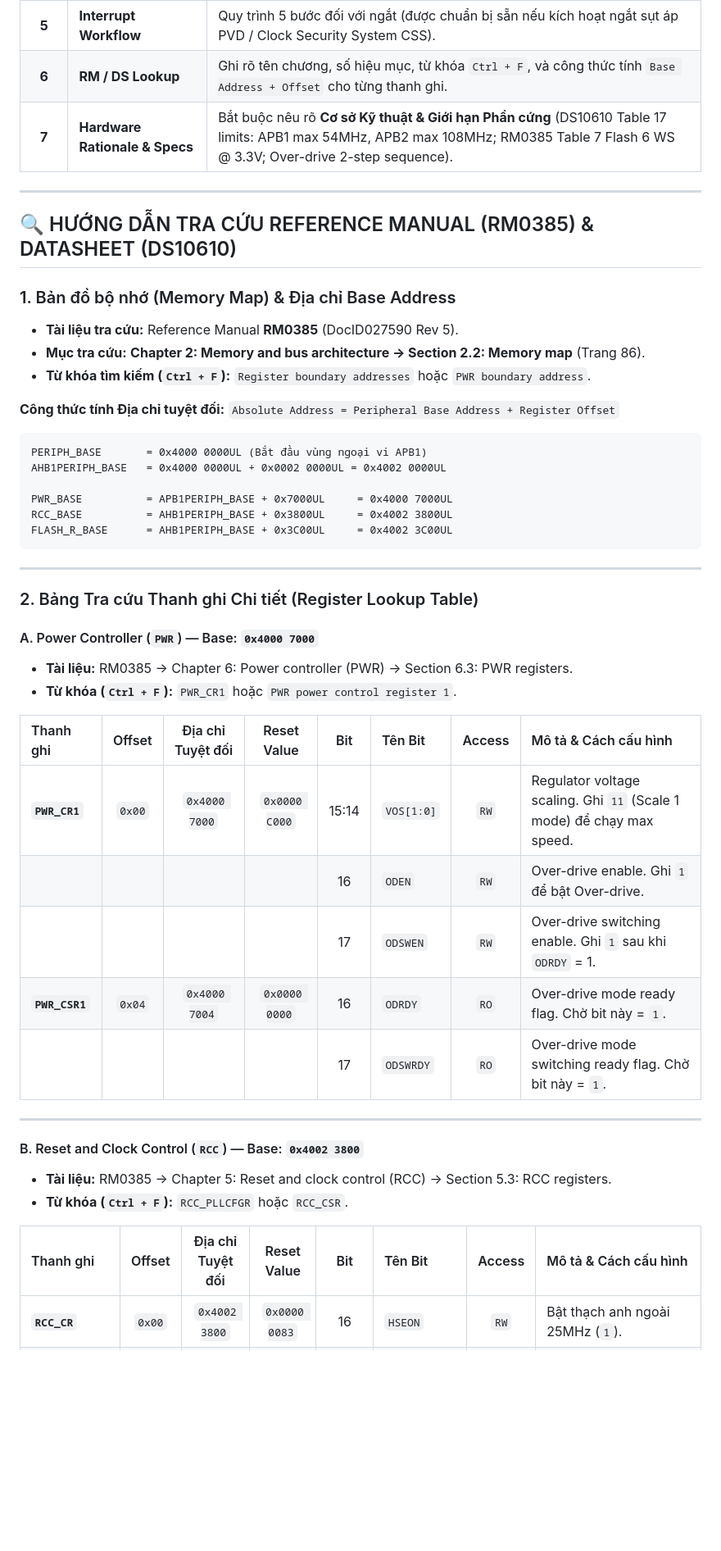
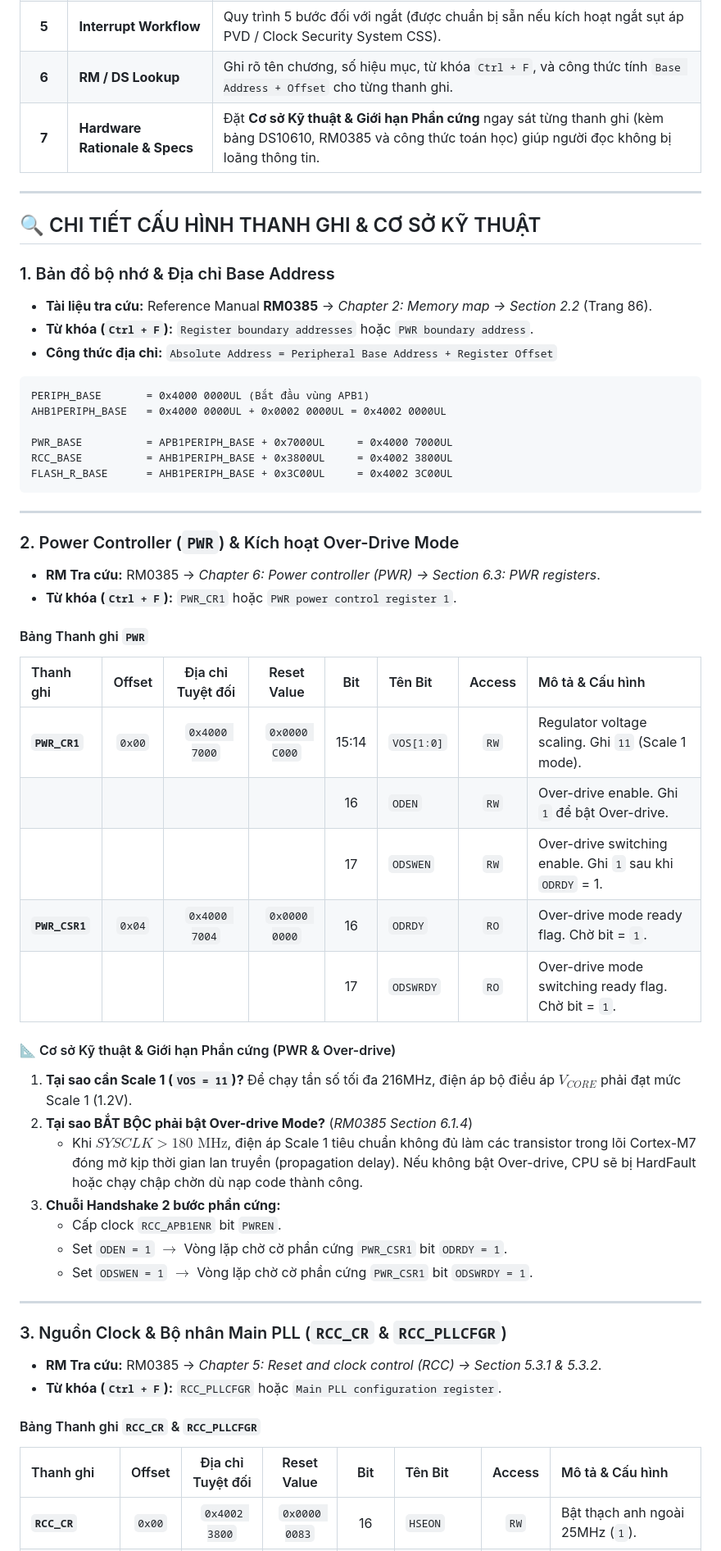
Before and after one commit to HuynhTran112/source, a Markdown page: day01_system_clock_reset.md, the part around one of its changes. Shown at 82% size. Rendered like a GitHub page; blank space fills up the shorter version.

````diff
--- a/day01_system_clock_reset.md
+++ b/day01_system_clock_reset.md
@@ -16,21 +16,19 @@ Mọi mã nguồn và hướng dẫn trong tài liệu này đều **tuân thủ
 | **4** | **`volatile` Qualification** | Mọi struct ánh xạ thanh ghi (`PWR_TypeDef`, `RCC_TypeDef`, `FLASH_TypeDef`) đều sử dụng từ khóa `volatile uint32_t` để chống compiler optimization. |
 | **5** | **Interrupt Workflow** | Quy trình 5 bước đối với ngắt (được chuẩn bị sẵn nếu kích hoạt ngắt sụt áp PVD / Clock Security System CSS). |
 | **6** | **RM / DS Lookup** | Ghi rõ tên chương, số hiệu mục, từ khóa `Ctrl + F`, và công thức tính `Base Address + Offset` cho từng thanh ghi. |
-| **7** | **Hardware Rationale & Specs** | Bắt buộc nêu rõ **Cơ sở Kỹ thuật & Giới hạn Phần cứng** (DS10610 Table 17 limits: APB1 max 54MHz, APB2 max 108MHz; RM0385 Table 7 Flash 6 WS @ 3.3V; Over-drive 2-step sequence). |
+| **7** | **Hardware Rationale & Specs** | Đặt **Cơ sở Kỹ thuật & Giới hạn Phần cứng** ngay sát từng thanh ghi (kèm bảng DS10610, RM0385 và công thức toán học) giúp người đọc không bị loãng thông tin. |
 
 ---
 
-## 🔍 HƯỚNG DẪN TRA CỨU REFERENCE MANUAL (RM0385) & DATASHEET (DS10610)
+## 🔍 CHI TIẾT CẤU HÌNH THANH GHI & CƠ SỞ KỸ THUẬT
 
-### 1. Bản đồ bộ nhớ (Memory Map) & Địa chỉ Base Address
-* **Tài liệu tra cứu:** Reference Manual **RM0385** (DocID027590 Rev 5).
-* **Mục tra cứu:** **Chapter 2: Memory and bus architecture -> Section 2.2: Memory map** (Trang 86).
-* **Từ khóa tìm kiếm (`Ctrl + F`):** `Register boundary addresses` hoặc `PWR boundary address`.
-
-**Công thức tính Địa chỉ tuyệt đối:** `Absolute Address = Peripheral Base Address + Register Offset`
+### 1. Bản đồ bộ nhớ & Địa chỉ Base Address
+* **Tài liệu tra cứu:** Reference Manual **RM0385** -> *Chapter 2: Memory map -> Section 2.2* (Trang 86).
+* **Từ khóa (`Ctrl + F`):** `Register boundary addresses` hoặc `PWR boundary address`.
+* **Công thức địa chỉ:** `Absolute Address = Peripheral Base Address + Register Offset`
 
 ```text
-PERIPH_BASE       = 0x4000 0000UL (Bắt đầu vùng ngoại vi APB1)
+PERIPH_BASE       = 0x4000 0000UL (Bắt đầu vùng APB1)
 AHB1PERIPH_BASE   = 0x4000 0000UL + 0x0002 0000UL = 0x4002 0000UL
 
 PWR_BASE          = APB1PERIPH_BASE + 0x7000UL     = 0x4000 7000UL
@@ -40,26 +38,35 @@ FLASH_R_BASE      = AHB1PERIPH_BASE + 0x3C00UL     = 0x4002 3C00UL
 
 ---
 
-### 2. Bảng Tra cứu Thanh ghi Chi tiết (Register Lookup Table)
-
-#### A. Power Controller (`PWR`) — Base: `0x4000 7000`
-* **Tài liệu:** RM0385 -> Chapter 6: Power controller (PWR) -> Section 6.3: PWR registers.
+### 2. Power Controller (`PWR`) & Kích hoạt Over-Drive Mode
+* **RM Tra cứu:** RM0385 -> *Chapter 6: Power controller (PWR) -> Section 6.3: PWR registers*.
 * **Từ khóa (`Ctrl + F`):** `PWR_CR1` hoặc `PWR power control register 1`.
 
-| Thanh ghi | Offset | Địa chỉ Tuyệt đối | Reset Value | Bit | Tên Bit | Access | Mô tả & Cách cấu hình |
+#### Bảng Thanh ghi `PWR`
+| Thanh ghi | Offset | Địa chỉ Tuyệt đối | Reset Value | Bit | Tên Bit | Access | Mô tả & Cấu hình |
 | :--- | :---: | :---: | :---: | :---: | :--- | :---: | :--- |
-| **`PWR_CR1`** | `0x00` | `0x4000 7000` | `0x0000 C000` | 15:14 | `VOS[1:0]` | `RW` | Regulator voltage scaling. Ghi `11` (Scale 1 mode) để chạy max speed. |
+| **`PWR_CR1`** | `0x00` | `0x4000 7000` | `0x0000 C000` | 15:14 | `VOS[1:0]` | `RW` | Regulator voltage scaling. Ghi `11` (Scale 1 mode). |
 | | | | | 16 | `ODEN` | `RW` | Over-drive enable. Ghi `1` để bật Over-drive. |
 | | | | | 17 | `ODSWEN` | `RW` | Over-drive switching enable. Ghi `1` sau khi `ODRDY` = 1. |
-| **`PWR_CSR1`**| `0x04` | `0x4000 7004` | `0x0000 0000` | 16 | `ODRDY` | `RO` | Over-drive mode ready flag. Chờ bit này = `1`. |
-| | | | | 17 | `ODSWRDY` | `RO` | Over-drive mode switching ready flag. Chờ bit này = `1`. |
+| **`PWR_CSR1`**| `0x04` | `0x4000 7004` | `0x0000 0000` | 16 | `ODRDY` | `RO` | Over-drive mode ready flag. Chờ bit = `1`. |
+| | | | | 17 | `ODSWRDY` | `RO` | Over-drive mode switching ready flag. Chờ bit = `1`. |
+
+#### 📐 Cơ sở Kỹ thuật & Giới hạn Phần cứng (PWR & Over-drive)
+1. **Tại sao cần Scale 1 (`VOS = 11`)?** Để chạy tần số tối đa 216MHz, điện áp bộ điều áp $V_{CORE}$ phải đạt mức Scale 1 (1.2V).
+2. **Tại sao BẮT BỘC phải bật Over-drive Mode?** (*RM0385 Section 6.1.4*)
+   - Khi $SYSCLK > 180\text{ MHz}$, điện áp Scale 1 tiêu chuẩn không đủ làm các transistor trong lõi Cortex-M7 đóng mở kịp thời gian lan truyền (propagation delay). Nếu không bật Over-drive, CPU sẽ bị HardFault hoặc chạy chập chờn dù nạp code thành công.
+3. **Chuỗi Handshake 2 bước phần cứng:**
+   - Cấp clock `RCC_APB1ENR` bit `PWREN`.
+   - Set `ODEN = 1` $\rightarrow$ Vòng lặp chờ cờ phần cứng `PWR_CSR1` bit `ODRDY = 1`.
+   - Set `ODSWEN = 1` $\rightarrow$ Vòng lặp chờ cờ phần cứng `PWR_CSR1` bit `ODSWRDY = 1`.
 
 ---
 
-#### B. Reset and Clock Control (`RCC`) — Base: `0x4002 3800`
-* **Tài liệu:** RM0385 -> Chapter 5: Reset and clock control (RCC) -> Section 5.3: RCC registers.
-* **Từ khóa (`Ctrl + F`):** `RCC_PLLCFGR` hoặc `RCC_CSR`.
+### 3. Nguồn Clock & Bộ nhân Main PLL (`RCC_CR` & `RCC_PLLCFGR`)
+* **RM Tra cứu:** RM0385 -> *Chapter 5: Reset and clock control (RCC) -> Section 5.3.1 & 5.3.2*.
+* **Từ khóa (`Ctrl + F`):** `RCC_PLLCFGR` hoặc `Main PLL configuration register`.
 
-| Thanh ghi | Offset | Địa chỉ Tuyệt đối | Reset Value | Bit | Tên Bit | Access | Mô tả & Cách cấu hình |
+#### Bảng Thanh ghi `RCC_CR` & `RCC_PLLCFGR`
+| Thanh ghi | Offset | Địa chỉ Tuyệt đối | Reset Value | Bit | Tên Bit | Access | Mô tả & Cấu hình |
 | :--- | :---: | :---: | :---: | :---: | :--- | :---: | :--- |
 | **`RCC_CR`** | `0x00` | `0x4002 3800` | `0x0000 0083` | 16 | `HSEON` | `RW` | Bật thạch anh ngoài 25MHz (`1`). |
````
Also changed, not shown: other parts of day01_system_clock_reset.md (+75 -120 lines).
